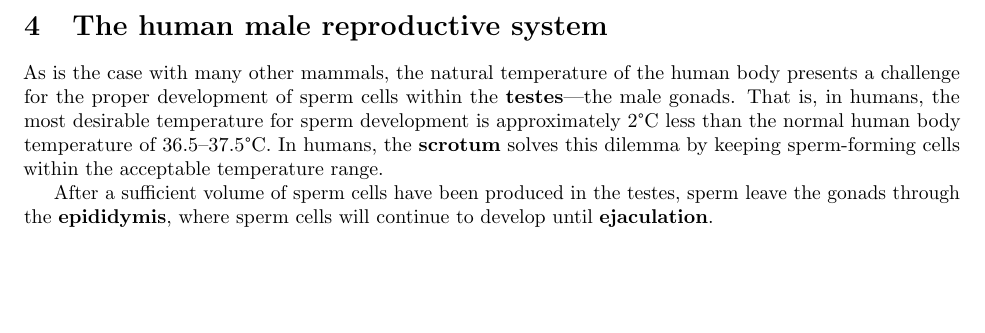
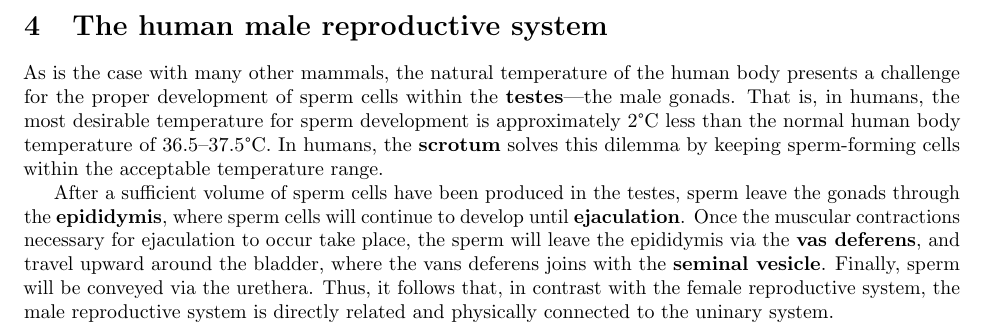
Before and after one commit to dowlandaiello/bio-notes, a LaTeX document (chapter_27.tex): part of page 4 of 4, cut so that both start at the same text, the shorter picture padded with empty space. Compiled offline with pdfLaTeX.

Commit message:
bio-notes: Idk.
Signed-off-by: Dowland Aiello <mitsukomegumii@gmail.com>

```diff
--- a/chapter_27.tex
+++ b/chapter_27.tex
@@ -187,6 +187,11 @@ sperm-forming cells within the acceptable temperature range.
 
 After a sufficient volume of sperm cells have been produced in the testes, sperm leave
 the gonads through the \textbf{epididymis}, where sperm cells will continue to develop
-until \textbf{ejaculation}.
+until \textbf{ejaculation}. Once the muscular contractions necessary for ejaculation to
+occur take place, the sperm will leave the epididymis via the \textbf{vas deferens}, and
+travel upward around the bladder, where the vans deferens joins with the \textbf{seminal
+vesicle}. Finally, sperm will be conveyed via the urethera. Thus, it follows that, in
+contrast with the female reproductive system, the male reproductive system is
+directly related and physically connected to the uninary system.
 
 \end{document}
```
Also changed, not shown: chapter_27.pdf.
